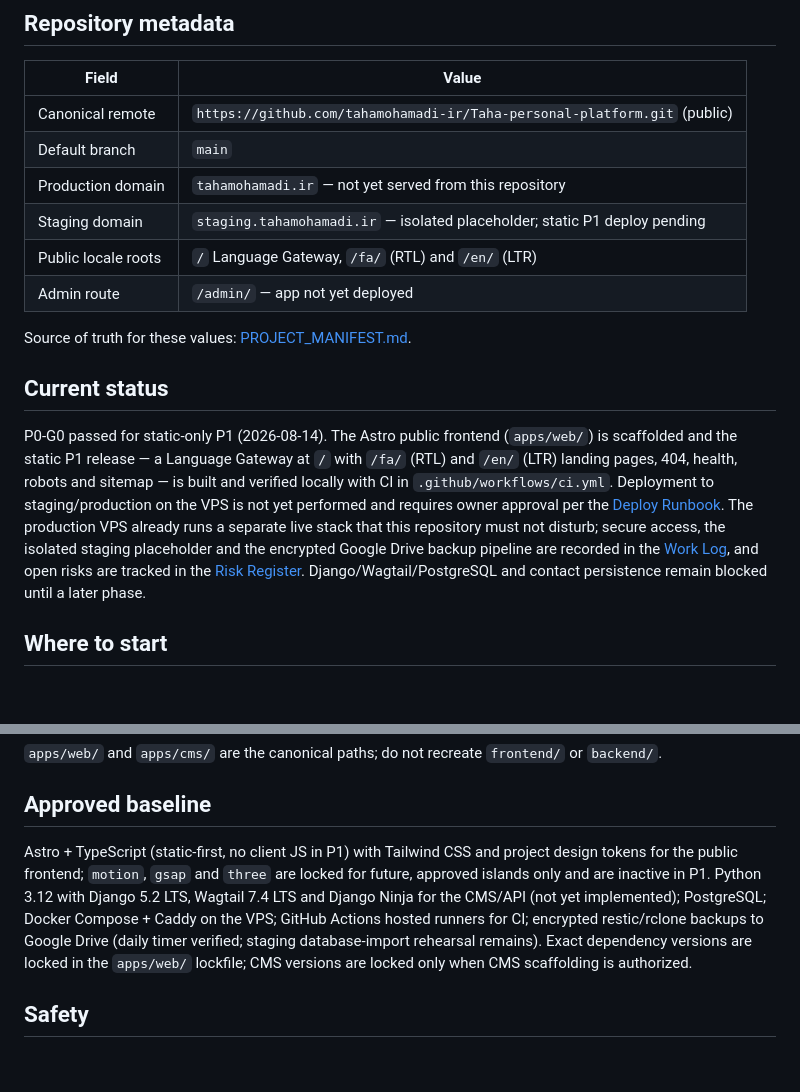
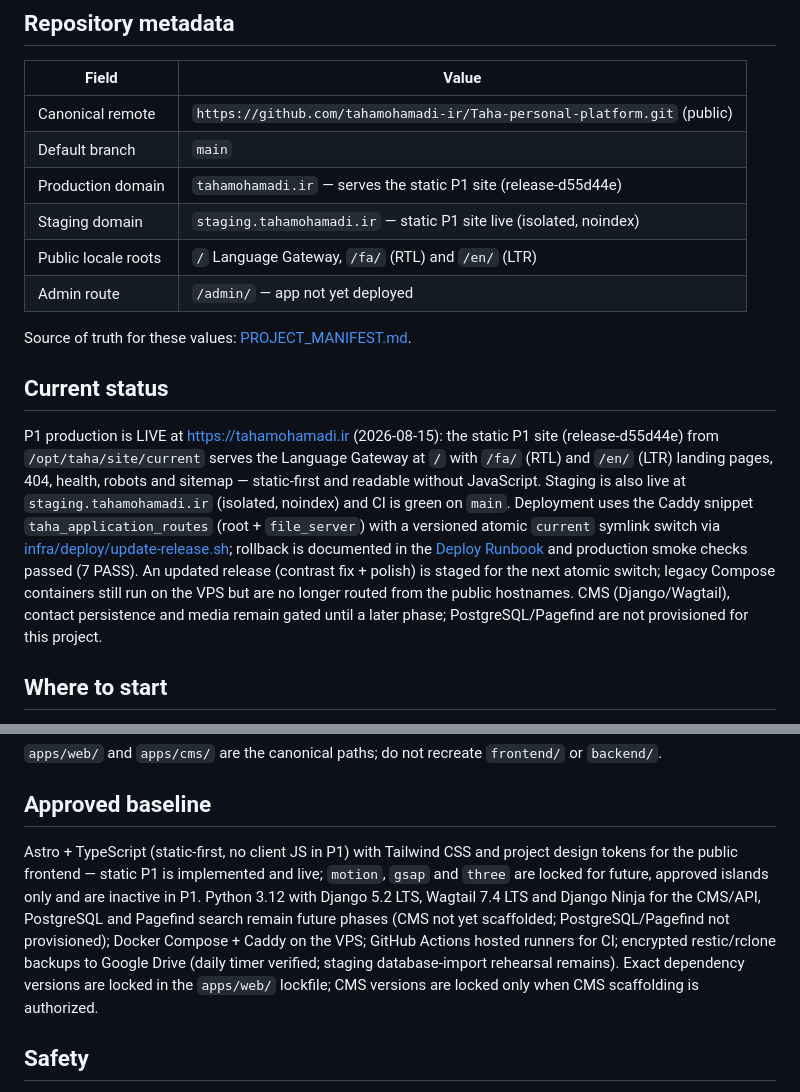
Before and after one commit to tahamohamadi-ir/Taha-personal-platform, a Markdown page: README.md, 2 parts joined by grey strips. Drawn GitHub-style; blank space fills up the shorter version.

Commit message:
docs: sync live state and record R2 close-out

```diff
--- a/README.md
+++ b/README.md
@@ -8,8 +8,8 @@ Public repository for the replacement of `tahamohamadi.ir`: a bilingual Persian/
 |---|---|
 | Canonical remote | `https://github.com/tahamohamadi-ir/Taha-personal-platform.git` (public) |
 | Default branch | `main` |
-| Production domain | `tahamohamadi.ir` — not yet served from this repository |
-| Staging domain | `staging.tahamohamadi.ir` — isolated placeholder; static P1 deploy pending |
+| Production domain | `tahamohamadi.ir` — serves the static P1 site (release-d55d44e) |
+| Staging domain | `staging.tahamohamadi.ir` — static P1 site live (isolated, noindex) |
 | Public locale roots | `/` Language Gateway, `/fa/` (RTL) and `/en/` (LTR) |
 | Admin route | `/admin/` — app not yet deployed |
 
@@ -17,7 +17,7 @@ Source of truth for these values: [PROJECT_MANIFEST.md](PROJECT_MANIFEST.md).
 
 ## Current status
 
-P0-G0 passed for static-only P1 (2026-08-14). The Astro public frontend (`apps/web/`) is scaffolded and the static P1 release — a Language Gateway at `/` with `/fa/` (RTL) and `/en/` (LTR) landing pages, 404, health, robots and sitemap — is built and verified locally with CI in `.github/workflows/ci.yml`. Deployment to staging/production on the VPS is not yet performed and requires owner approval per the [Deploy Runbook](docs/governance/DEPLOY_RUNBOOK.md). The production VPS already runs a separate live stack that this repository must not disturb; secure access, the isolated staging placeholder and the encrypted Google Drive backup pipeline are recorded in the [Work Log](docs/status/WORK_LOG.md), and open risks are tracked in the [Risk Register](docs/status/RISK_REGISTER.md). Django/Wagtail/PostgreSQL and contact persistence remain blocked until a later phase.
+P1 production is LIVE at https://tahamohamadi.ir (2026-08-15): the static P1 site (release-d55d44e) from `/opt/taha/site/current` serves the Language Gateway at `/` with `/fa/` (RTL) and `/en/` (LTR) landing pages, 404, health, robots and sitemap — static-first and readable without JavaScript. Staging is also live at `staging.tahamohamadi.ir` (isolated, noindex) and CI is green on `main`. Deployment uses the Caddy snippet `taha_application_routes` (root + `file_server`) with a versioned atomic `current` symlink switch via [infra/deploy/update-release.sh](infra/deploy/update-release.sh); rollback is documented in the [Deploy Runbook](docs/governance/DEPLOY_RUNBOOK.md) and production smoke checks passed (7 PASS). An updated release (contrast fix + polish) is staged for the next atomic switch; legacy Compose containers still run on the VPS but are no longer routed from the public hostnames. CMS (Django/Wagtail), contact persistence and media remain gated until a later phase; PostgreSQL/Pagefind are not provisioned for this project.
 
 ## Where to start
 
@@ -40,7 +40,7 @@ docs/       product, design, architecture, governance, plan and status
 
 ## Approved baseline
 
-Astro + TypeScript (static-first, no client JS in P1) with Tailwind CSS and project design tokens for the public frontend; `motion`, `gsap` and `three` are locked for future, approved islands only and are inactive in P1. Python 3.12 with Django 5.2 LTS, Wagtail 7.4 LTS and Django Ninja for the CMS/API (not yet implemented); PostgreSQL; Docker Compose + Caddy on the VPS; GitHub Actions hosted runners for CI; encrypted restic/rclone backups to Google Drive (daily timer verified; staging database-import rehearsal remains). Exact dependency versions are locked in the `apps/web/` lockfile; CMS versions are locked only when CMS scaffolding is authorized.
+Astro + TypeScript (static-first, no client JS in P1) with Tailwind CSS and project design tokens for the public frontend — static P1 is implemented and live; `motion`, `gsap` and `three` are locked for future, approved islands only and are inactive in P1. Python 3.12 with Django 5.2 LTS, Wagtail 7.4 LTS and Django Ninja for the CMS/API, PostgreSQL and Pagefind search remain future phases (CMS not yet scaffolded; PostgreSQL/Pagefind not provisioned); Docker Compose + Caddy on the VPS; GitHub Actions hosted runners for CI; encrypted restic/rclone backups to Google Drive (daily timer verified; staging database-import rehearsal remains). Exact dependency versions are locked in the `apps/web/` lockfile; CMS versions are locked only when CMS scaffolding is authorized.
 
 ## Safety
 
```
Also changed, not shown: PROJECT_MANIFEST.md (+4 -4 lines), docs/status/WORK_LOG.md (+11 -0 lines).
